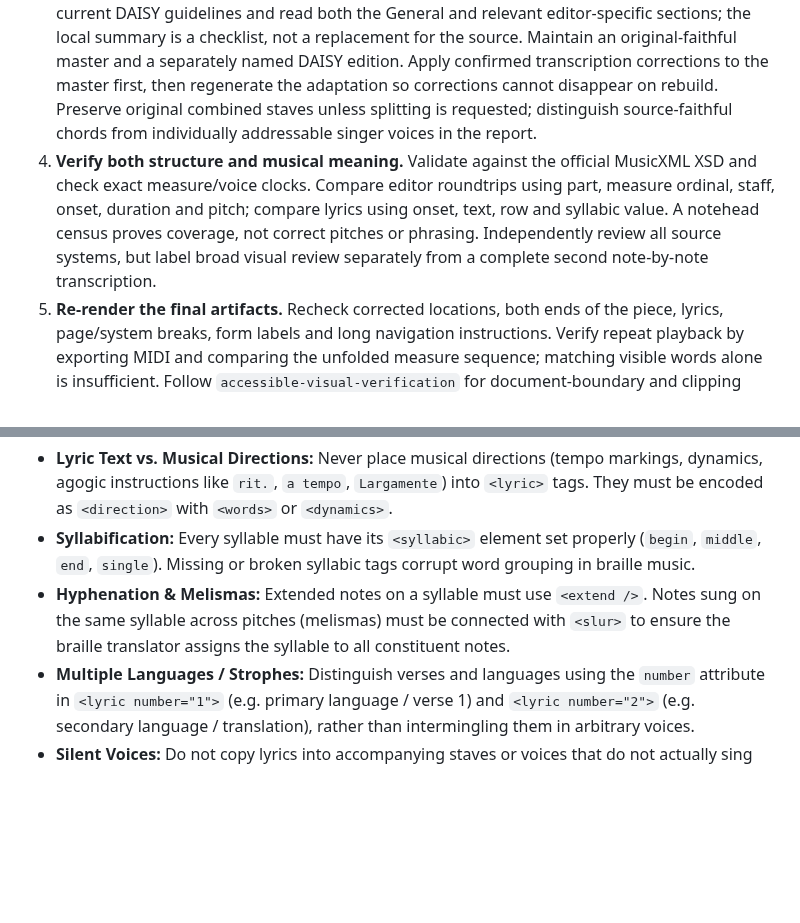
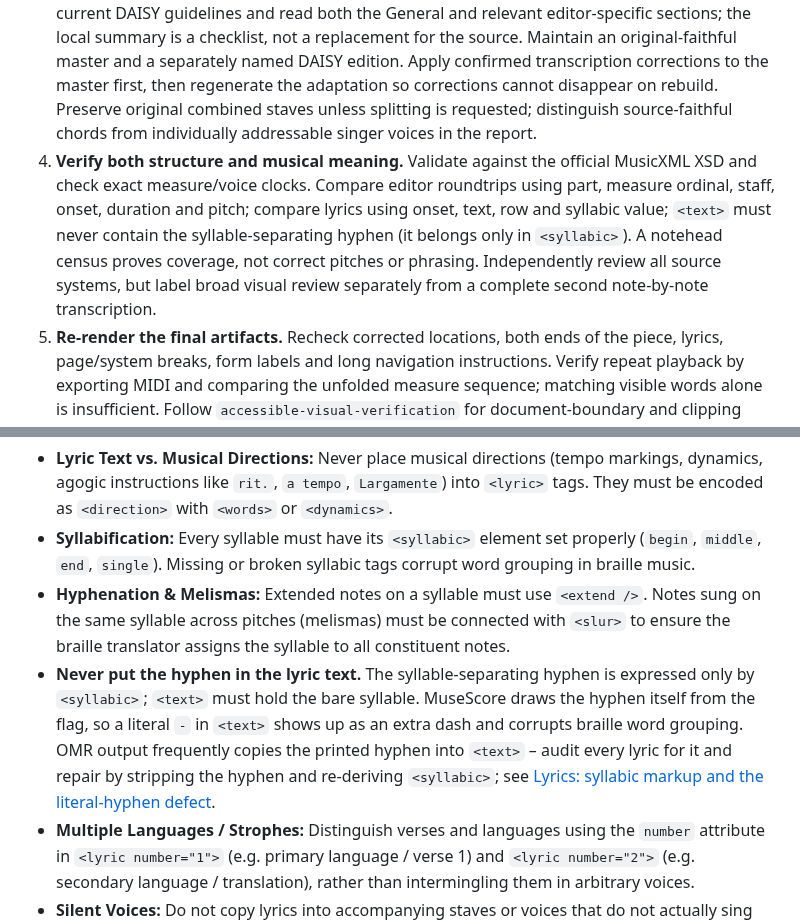
Before and after one commit to mimocomputer/hermes-skills, a Markdown page: creative/musicxml-engraving-accessibility/SKILL.md, 2 parts joined by grey strips. Drawn GitHub-style; blank space fills up the shorter version.

Commit message:
Auto-commit: skills changed (      1 A       2 M ) 2026-10-09T12:18:02+00:00

```diff
--- a/creative/musicxml-engraving-accessibility/SKILL.md
+++ b/creative/musicxml-engraving-accessibility/SKILL.md
@@ -28,7 +28,7 @@ Footnotes are part of source fidelity, not optional report material: retain thei
 1. **Inspect the actual source and tools first.** Read PDF page count, text/music fonts and vector drawings; map systems, measure numbers, clefs, meters, tempo changes, solo passages and navigation before transcription. Treat example titles, instrumentation and software versions in a proposed workflow as examples, not facts about the supplied score. Verify the executable version; when the user requests latest MuseScore 4, obtain the official stable v4 release instead of substituting the Debian repository version.
 2. **Choose a source-grounded extraction path.** Prefer glyph/geometry extraction for vector scores and OMR for raster scans; neither removes the need for musical proofreading. Work in small source-page blocks, preserve per-note provenance and resolve rhythm conflicts against enlarged source images before continuing. See [Vector transcription and export verification](references/vector-score-transcription.md) for the ordered recipe and native MuseScore details.
 3. **Keep transcription and accessibility adaptation separate.** Before adapting, retrieve the current DAISY guidelines and read both the General and relevant editor-specific sections; the local summary is a checklist, not a replacement for the source. Maintain an original-faithful master and a separately named DAISY edition. Apply confirmed transcription corrections to the master first, then regenerate the adaptation so corrections cannot disappear on rebuild. Preserve original combined staves unless splitting is requested; distinguish source-faithful chords from individually addressable singer voices in the report.
-4. **Verify both structure and musical meaning.** Validate against the official MusicXML XSD and check exact measure/voice clocks. Compare editor roundtrips using part, measure ordinal, staff, onset, duration and pitch; compare lyrics using onset, text, row and syllabic value. A notehead census proves coverage, not correct pitches or phrasing. Independently review all source systems, but label broad visual review separately from a complete second note-by-note transcription.
+4. **Verify both structure and musical meaning.** Validate against the official MusicXML XSD and check exact measure/voice clocks. Compare editor roundtrips using part, measure ordinal, staff, onset, duration and pitch; compare lyrics using onset, text, row and syllabic value; `<text>` must never contain the syllable-separating hyphen (it belongs only in `<syllabic>`). A notehead census proves coverage, not correct pitches or phrasing. Independently review all source systems, but label broad visual review separately from a complete second note-by-note transcription.
 5. **Re-render the final artifacts.** Recheck corrected locations, both ends of the piece, lyrics, page/system breaks, form labels and long navigation instructions. Verify repeat playback by exporting MIDI and comparing the unfolded measure sequence; matching visible words alone is insufficient. Follow `accessible-visual-verification` for document-boundary and clipping checks.
 6. **Deliver usable files, not only a report.** Save both editions, source evidence, rebuild scripts and their environment in a durable project directory, not an auto-pruned cache. Send the original and adapted MSCZ files plus compressed MusicXML in chat; provide a compact bundle with PDFs, MIDI and a readable uncertainty/verification report. Recommend the native MSCZ for MuseScore editing and distinguish technical checks from unperformed NVDA/Braille-converter testing. Do not claim full DAISY conformance or editorial perfection without the corresponding tests.
 
@@ -49,6 +49,7 @@ The DAISY Engraving Guidelines guide structurally accessible master scores and r
 - **Lyric Text vs. Musical Directions:** Never place musical directions (tempo markings, dynamics, agogic instructions like `rit.`, `a tempo`, `Largamente`) into `<lyric>` tags. They must be encoded as `<direction>` with `<words>` or `<dynamics>`.
 - **Syllabification:** Every syllable must have its `<syllabic>` element set properly (`begin`, `middle`, `end`, `single`). Missing or broken syllabic tags corrupt word grouping in braille music.
 - **Hyphenation & Melismas:** Extended notes on a syllable must use `<extend />`. Notes sung on the same syllable across pitches (melismas) must be connected with `<slur>` to ensure the braille translator assigns the syllable to all constituent notes.
+- **Never put the hyphen in the lyric text.** The syllable-separating hyphen is expressed only by `<syllabic>`; `<text>` must hold the bare syllable. MuseScore draws the hyphen itself from the flag, so a literal `-` in `<text>` shows up as an extra dash and corrupts braille word grouping. OMR output frequently copies the printed hyphen into `<text>` – audit every lyric for it and repair by stripping the hyphen and re-deriving `<syllabic>`; see [Lyrics: syllabic markup and the literal-hyphen defect](references/lyrics-syllabic-hyphens.md).
 - **Multiple Languages / Strophes:** Distinguish verses and languages using the `number` attribute in `<lyric number="1">` (e.g. primary language / verse 1) and `<lyric number="2">` (e.g. secondary language / translation), rather than intermingling them in arbitrary voices.
 - **Silent Voices:** Do not copy lyrics into accompanying staves or voices that do not actually sing words (e.g. homophonic choral accompaniments humming or singing neutral vowels).
 - **Shared choir text:** A source can print shared words only below the upper choral staff. Include them in a lower singing part at confirmed matching syllable onsets, but never on its rests or during a different text/vowel passage. Normalize lyric row numbering across systems, because geometric extraction can shift Korean/phonetic rows when adjacent text appears.
```
Also changed, not shown: 1 other file.
